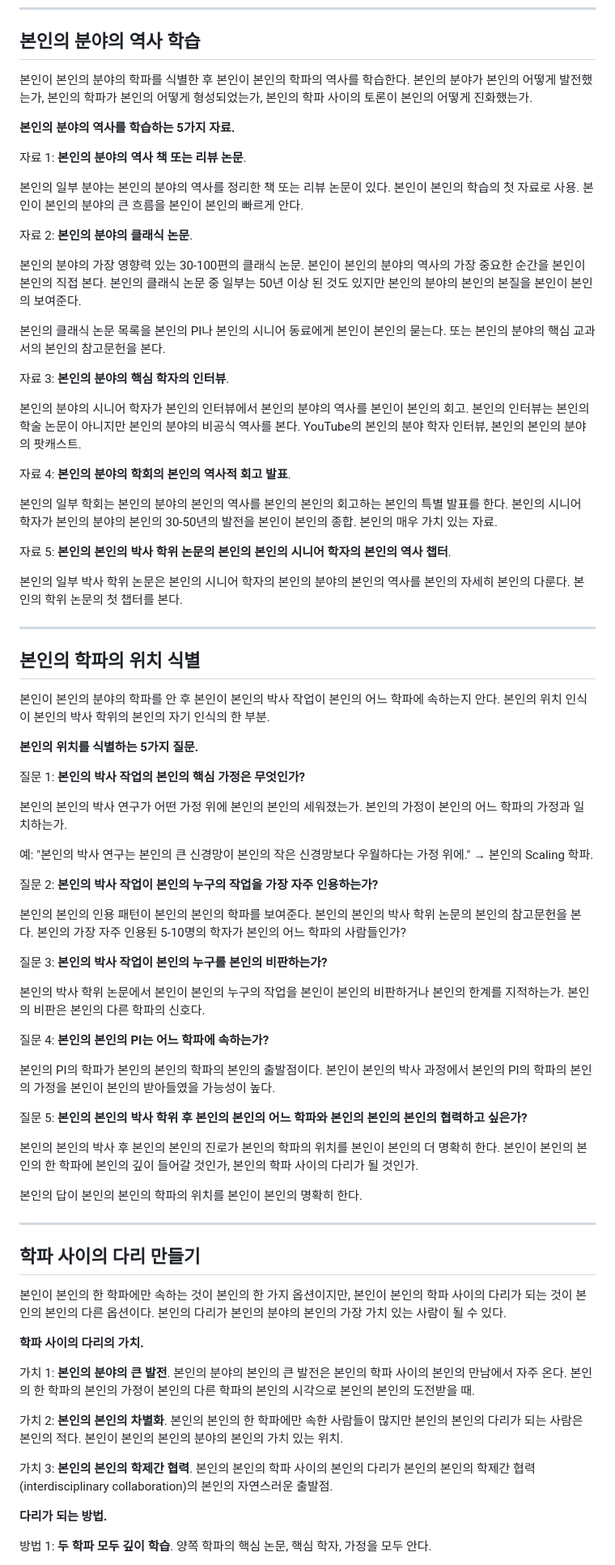
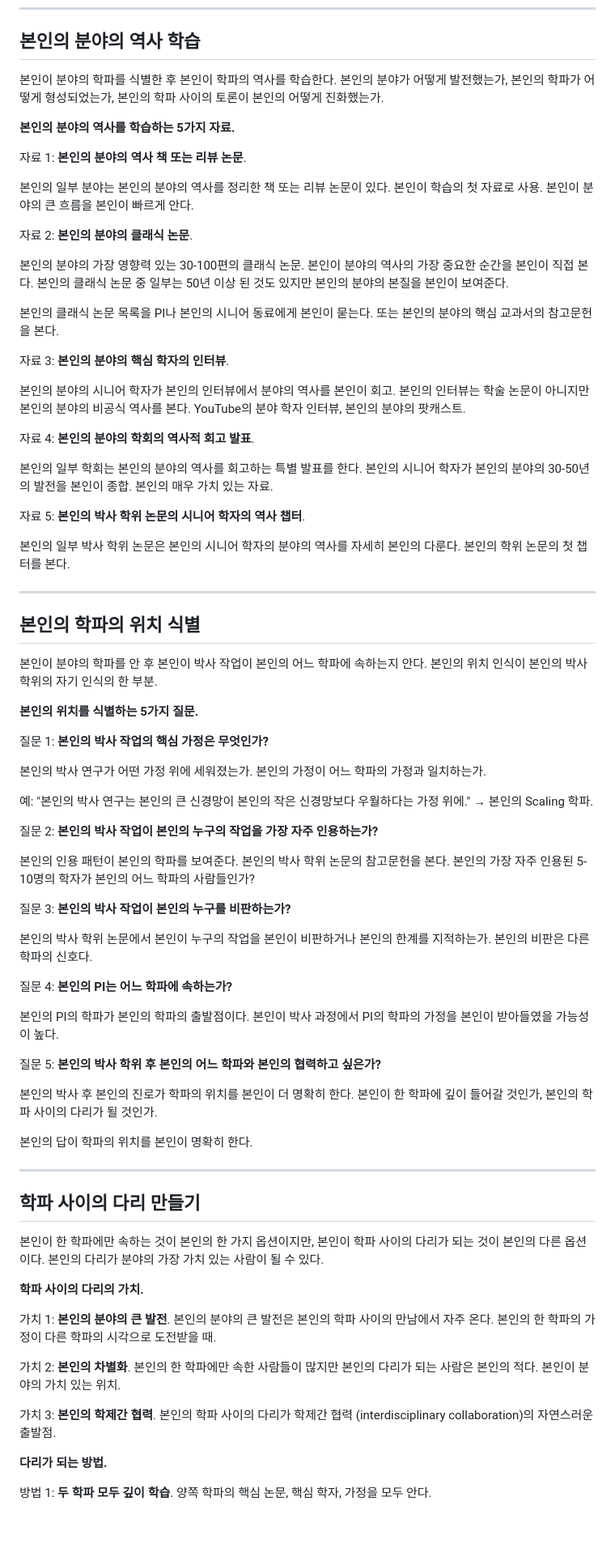
Before and after one commit to concrete-sangminlee/thinkmany, a Markdown page: content/ch60-schools-of-thought.md, the part around one of its changes. Shown at 81% size. GitHub-like rendering; blank space fills up the shorter version.

```diff
--- a/content/ch60-schools-of-thought.md
+++ b/content/ch60-schools-of-thought.md
@@ -70,77 +70,77 @@
 
 ## 본인의 분야의 역사 학습
 
-본인이 본인의 분야의 학파를 식별한 후 본인이 본인의 학파의 역사를 학습한다. 본인의 분야가 본인의 어떻게 발전했는가, 본인의 학파가 본인의 어떻게 형성되었는가, 본인의 학파 사이의 토론이 본인의 어떻게 진화했는가.
+본인이 분야의 학파를 식별한 후 본인이 학파의 역사를 학습한다. 본인의 분야가 어떻게 발전했는가, 본인의 학파가 어떻게 형성되었는가, 본인의 학파 사이의 토론이 본인의 어떻게 진화했는가.
 
 **본인의 분야의 역사를 학습하는 5가지 자료.**
 
 자료 1: **본인의 분야의 역사 책 또는 리뷰 논문**.
 
-본인의 일부 분야는 본인의 분야의 역사를 정리한 책 또는 리뷰 논문이 있다. 본인이 본인의 학습의 첫 자료로 사용. 본인이 본인의 분야의 큰 흐름을 본인이 본인의 빠르게 안다.
+본인의 일부 분야는 본인의 분야의 역사를 정리한 책 또는 리뷰 논문이 있다. 본인이 학습의 첫 자료로 사용. 본인이 분야의 큰 흐름을 본인이 빠르게 안다.
 
 자료 2: **본인의 분야의 클래식 논문**.
 
-본인의 분야의 가장 영향력 있는 30-100편의 클래식 논문. 본인이 본인의 분야의 역사의 가장 중요한 순간을 본인이 본인의 직접 본다. 본인의 클래식 논문 중 일부는 50년 이상 된 것도 있지만 본인의 분야의 본인의 본질을 본인이 본인의 보여준다.
+본인의 분야의 가장 영향력 있는 30-100편의 클래식 논문. 본인이 분야의 역사의 가장 중요한 순간을 본인이 직접 본다. 본인의 클래식 논문 중 일부는 50년 이상 된 것도 있지만 본인의 분야의 본질을 본인이 보여준다.
 
-본인의 클래식 논문 목록을 본인의 PI나 본인의 시니어 동료에게 본인이 본인의 묻는다. 또는 본인의 분야의 핵심 교과서의 본인의 참고문헌을 본다.
+본인의 클래식 논문 목록을 PI나 본인의 시니어 동료에게 본인이 묻는다. 또는 본인의 분야의 핵심 교과서의 참고문헌을 본다.
 
 자료 3: **본인의 분야의 핵심 학자의 인터뷰**.
 
-본인의 분야의 시니어 학자가 본인의 인터뷰에서 본인의 분야의 역사를 본인이 본인의 회고. 본인의 인터뷰는 본인의 학술 논문이 아니지만 본인의 분야의 비공식 역사를 본다. YouTube의 본인의 분야 학자 인터뷰, 본인의 본인의 분야의 팟캐스트.
+본인의 분야의 시니어 학자가 본인의 인터뷰에서 분야의 역사를 본인이 회고. 본인의 인터뷰는 학술 논문이 아니지만 본인의 분야의 비공식 역사를 본다. YouTube의 분야 학자 인터뷰, 본인의 분야의 팟캐스트.
 
-자료 4: **본인의 분야의 학회의 본인의 역사적 회고 발표**.
+자료 4: **본인의 분야의 학회의 역사적 회고 발표**.
 
-본인의 일부 학회는 본인의 분야의 본인의 역사를 본인의 본인의 회고하는 본인의 특별 발표를 한다. 본인의 시니어 학자가 본인의 분야의 본인의 30-50년의 발전을 본인이 본인의 종합. 본인의 매우 가치 있는 자료.
+본인의 일부 학회는 본인의 분야의 역사를 회고하는 특별 발표를 한다. 본인의 시니어 학자가 본인의 분야의 30-50년의 발전을 본인이 종합. 본인의 매우 가치 있는 자료.
 
-자료 5: **본인의 본인의 박사 학위 논문의 본인의 본인의 시니어 학자의 본인의 역사 챕터**.
+자료 5: **본인의 박사 학위 논문의 시니어 학자의 역사 챕터**.
 
-본인의 일부 박사 학위 논문은 본인의 시니어 학자의 본인의 분야의 본인의 역사를 본인의 자세히 본인의 다룬다. 본인의 학위 논문의 첫 챕터를 본다.
+본인의 일부 박사 학위 논문은 본인의 시니어 학자의 분야의 역사를 자세히 본인의 다룬다. 본인의 학위 논문의 첫 챕터를 본다.
 
 ---
 
 ## 본인의 학파의 위치 식별
 
-본인이 본인의 분야의 학파를 안 후 본인이 본인의 박사 작업이 본인의 어느 학파에 속하는지 안다. 본인의 위치 인식이 본인의 박사 학위의 본인의 자기 인식의 한 부분.
+본인이 분야의 학파를 안 후 본인이 박사 작업이 본인의 어느 학파에 속하는지 안다. 본인의 위치 인식이 본인의 박사 학위의 자기 인식의 한 부분.
 
 **본인의 위치를 식별하는 5가지 질문.**
 
-질문 1: **본인의 박사 작업의 본인의 핵심 가정은 무엇인가?**
+질문 1: **본인의 박사 작업의 핵심 가정은 무엇인가?**
 
-본인의 본인의 박사 연구가 어떤 가정 위에 본인의 본인의 세워졌는가. 본인의 가정이 본인의 어느 학파의 가정과 일치하는가.
+본인의 박사 연구가 어떤 가정 위에 세워졌는가. 본인의 가정이 어느 학파의 가정과 일치하는가.
 
 예: "본인의 박사 연구는 본인의 큰 신경망이 본인의 작은 신경망보다 우월하다는 가정 위에." → 본인의 Scaling 학파.
 
 질문 2: **본인의 박사 작업이 본인의 누구의 작업을 가장 자주 인용하는가?**
 
-본인의 본인의 인용 패턴이 본인의 본인의 학파를 보여준다. 본인의 본인의 박사 학위 논문의 본인의 참고문헌을 본다. 본인의 가장 자주 인용된 5-10명의 학자가 본인의 어느 학파의 사람들인가?
+본인의 인용 패턴이 본인의 학파를 보여준다. 본인의 박사 학위 논문의 참고문헌을 본다. 본인의 가장 자주 인용된 5-10명의 학자가 본인의 어느 학파의 사람들인가?
 
-질문 3: **본인의 박사 작업이 본인의 누구를 본인의 비판하는가?**
+질문 3: **본인의 박사 작업이 본인의 누구를 비판하는가?**
 
-본인의 박사 학위 논문에서 본인이 본인의 누구의 작업을 본인이 본인의 비판하거나 본인의 한계를 지적하는가. 본인의 비판은 본인의 다른 학파의 신호다.
+본인의 박사 학위 논문에서 본인이 누구의 작업을 본인이 비판하거나 본인의 한계를 지적하는가. 본인의 비판은 다른 학파의 신호다.
 
-질문 4: **본인의 본인의 PI는 어느 학파에 속하는가?**
+질문 4: **본인의 PI는 어느 학파에 속하는가?**
 
-본인의 PI의 학파가 본인의 본인의 학파의 본인의 출발점이다. 본인이 본인의 박사 과정에서 본인의 PI의 학파의 본인의 가정을 본인이 본인의 받아들였을 가능성이 높다.
+본인의 PI의 학파가 본인의 학파의 출발점이다. 본인이 박사 과정에서 PI의 학파의 가정을 본인이 받아들였을 가능성이 높다.
 
-질문 5: **본인의 본인의 박사 학위 후 본인의 본인의 어느 학파와 본인의 본인의 본인의 협력하고 싶은가?**
+질문 5: **본인의 박사 학위 후 본인의 어느 학파와 본인의 협력하고 싶은가?**
 
-본인의 본인의 박사 후 본인의 본인의 진로가 본인의 학파의 위치를 본인이 본인의 더 명확히 한다. 본인이 본인의 본인의 한 학파에 본인의 깊이 들어갈 것인가, 본인의 학파 사이의 다리가 될 것인가.
+본인의 박사 후 본인의 진로가 학파의 위치를 본인이 더 명확히 한다. 본인이 한 학파에 깊이 들어갈 것인가, 본인의 학파 사이의 다리가 될 것인가.
 
-본인의 답이 본인의 본인의 학파의 위치를 본인이 본인의 명확히 한다.
+본인의 답이 학파의 위치를 본인이 명확히 한다.
 
 ---
 
 ## 학파 사이의 다리 만들기
 
-본인이 본인의 한 학파에만 속하는 것이 본인의 한 가지 옵션이지만, 본인이 본인의 학파 사이의 다리가 되는 것이 본인의 본인의 다른 옵션이다. 본인의 다리가 본인의 분야의 본인의 가장 가치 있는 사람이 될 수 있다.
+본인이 한 학파에만 속하는 것이 본인의 한 가지 옵션이지만, 본인이 학파 사이의 다리가 되는 것이 본인의 다른 옵션이다. 본인의 다리가 분야의 가장 가치 있는 사람이 될 수 있다.
 
 **학파 사이의 다리의 가치.**
 
-가치 1: **본인의 분야의 큰 발전**. 본인의 분야의 본인의 큰 발전은 본인의 학파 사이의 본인의 만남에서 자주 온다. 본인의 한 학파의 본인의 가정이 본인의 다른 학파의 본인의 시각으로 본인의 본인의 도전받을 때.
+가치 1: **본인의 분야의 큰 발전**. 본인의 분야의 큰 발전은 본인의 학파 사이의 만남에서 자주 온다. 본인의 한 학파의 가정이 다른 학파의 시각으로 도전받을 때.
 
-가치 2: **본인의 본인의 차별화**. 본인의 본인의 한 학파에만 속한 사람들이 많지만 본인의 본인의 다리가 되는 사람은 본인의 적다. 본인이 본인의 본인의 분야의 본인의 가치 있는 위치.
+가치 2: **본인의 차별화**. 본인의 한 학파에만 속한 사람들이 많지만 본인의 다리가 되는 사람은 본인의 적다. 본인이 분야의 가치 있는 위치.
 
-가치 3: **본인의 본인의 학제간 협력**. 본인의 본인의 학파 사이의 본인의 다리가 본인의 본인의 학제간 협력 (interdisciplinary collaboration)의 본인의 자연스러운 출발점.
+가치 3: **본인의 학제간 협력**. 본인의 학파 사이의 다리가 학제간 협력 (interdisciplinary collaboration)의 자연스러운 출발점.
 
 **다리가 되는 방법.**
 
```
Also changed, not shown: other parts of content/ch60-schools-of-thought.md (+54 -54 lines).
